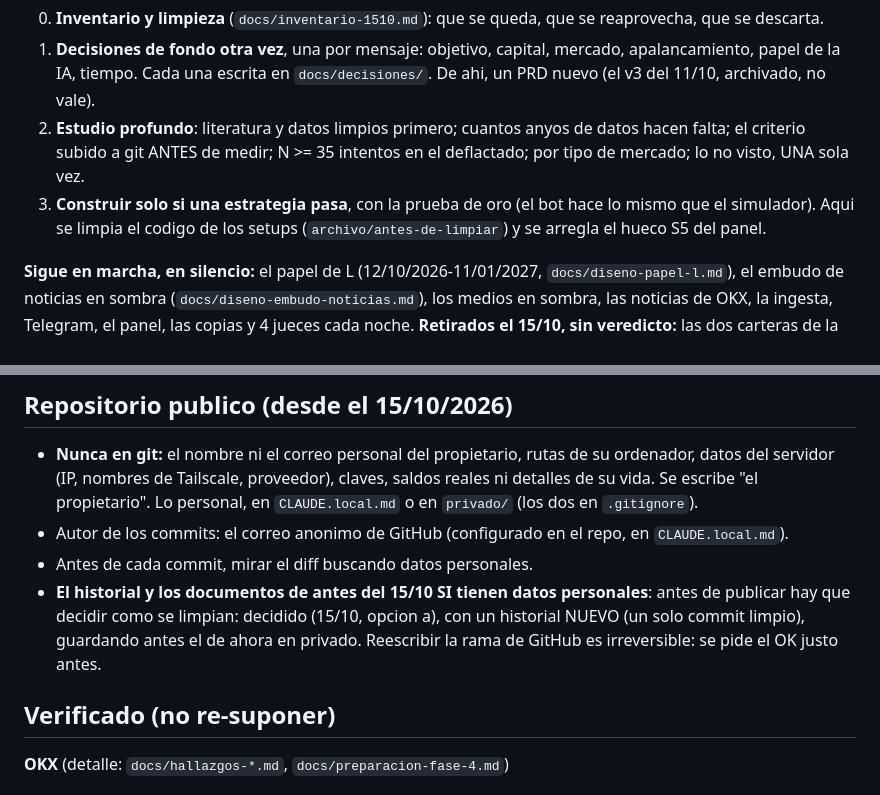
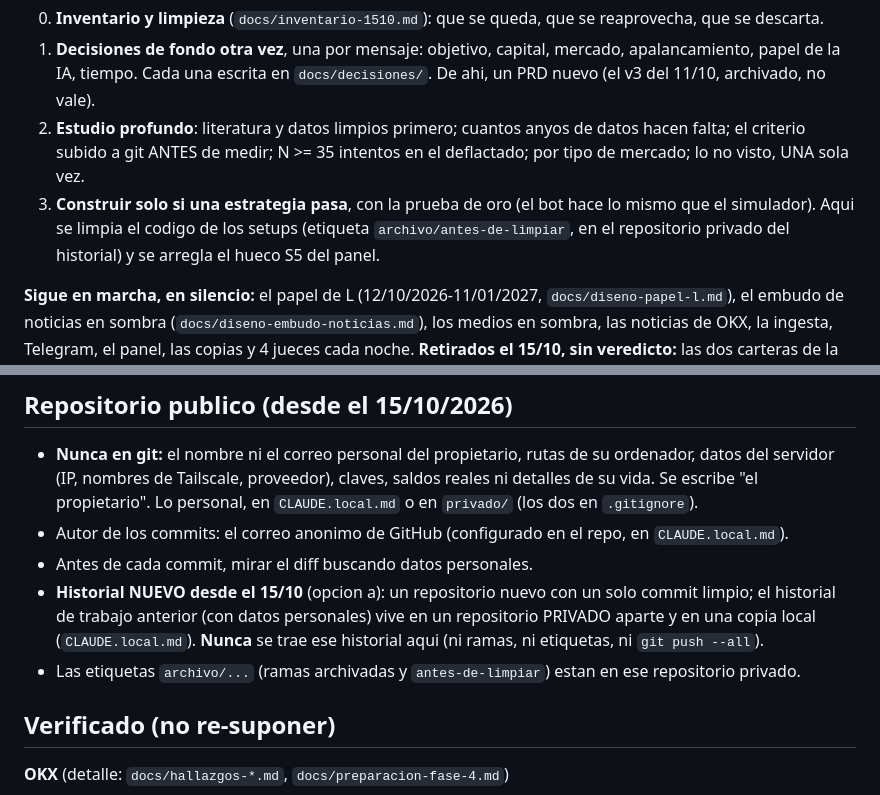
Before and after one commit to jlbou/ploutos, a Markdown page: CLAUDE.md, 2 parts joined by grey strips. Rendered like a GitHub page.

Commit message:
docs: el historial nuevo y donde vive el anterior
Co-Authored-By: Claude Opus 5.5 <noreply@anthropic.com>

```diff
--- a/CLAUDE.md
+++ b/CLAUDE.md
@@ -19,7 +19,8 @@ fue con prisa. **Ahora se trabaja como en Ebisu, en este orden y sin saltarse pa
 2. **Estudio profundo**: literatura y datos limpios primero; cuantos anyos de datos hacen falta; el criterio subido a
    git ANTES de medir; N >= 35 intentos en el deflactado; por tipo de mercado; lo no visto, UNA sola vez.
 3. **Construir solo si una estrategia pasa**, con la prueba de oro (el bot hace lo mismo que el simulador). Aqui se
-   limpia el codigo de los setups (`archivo/antes-de-limpiar`) y se arregla el hueco S5 del panel.
+   limpia el codigo de los setups (etiqueta `archivo/antes-de-limpiar`, en el repositorio privado del historial) y se
+   arregla el hueco S5 del panel.
 
 **Sigue en marcha, en silencio:** el papel de L (12/10/2026-11/01/2027, `docs/diseno-papel-l.md`), el embudo de
 noticias en sombra (`docs/diseno-embudo-noticias.md`), los medios en sombra, las noticias de OKX, la ingesta,
@@ -120,9 +121,10 @@ claude_runtime/  directorio VACIO desde el que se ejecuta claude -p
   personal, en `CLAUDE.local.md` o en `privado/` (los dos en `.gitignore`).
 - Autor de los commits: el correo anonimo de GitHub (configurado en el repo, en `CLAUDE.local.md`).
 - Antes de cada commit, mirar el diff buscando datos personales.
-- **El historial y los documentos de antes del 15/10 SI tienen datos personales**: antes de publicar hay que decidir
-  como se limpian: decidido (15/10, opcion a), con un historial NUEVO (un solo commit limpio), guardando antes el de
-  ahora en privado. Reescribir la rama de GitHub es irreversible: se pide el OK justo antes.
+- **Historial NUEVO desde el 15/10** (opcion a): un repositorio nuevo con un solo commit limpio; el historial de
+  trabajo anterior (con datos personales) vive en un repositorio PRIVADO aparte y en una copia local
+  (`CLAUDE.local.md`). **Nunca** se trae ese historial aqui (ni ramas, ni etiquetas, ni `git push --all`).
+- Las etiquetas `archivo/...` (ramas archivadas y `antes-de-limpiar`) estan en ese repositorio privado.
 
 ## Verificado (no re-suponer)
 
```
